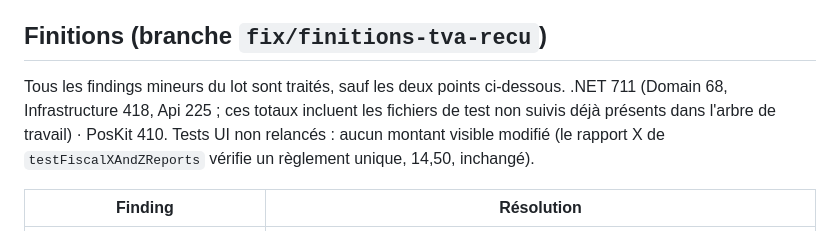
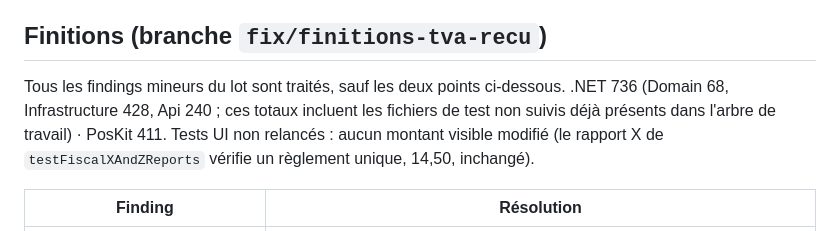
Before and after one commit to oussamamohamed/POS_SK, a Markdown page: docs/plans/tva-recu-source-unique-progress.md, the part around the change. Drawn GitHub-style.

Commit message:
docs: totaux de tests à jour dans le suivi des finitions

```diff
--- a/docs/plans/tva-recu-source-unique-progress.md
+++ b/docs/plans/tva-recu-source-unique-progress.md
@@ -22,7 +22,7 @@ Statut : terminé. .NET 636 (Domain 47, Infrastructure 412, Api 177) · PosKit 4
 
 ## Finitions (branche `fix/finitions-tva-recu`)
 
-Tous les findings mineurs du lot sont traités, sauf les deux points ci-dessous. .NET 711 (Domain 68, Infrastructure 418, Api 225 ; ces totaux incluent les fichiers de test non suivis déjà présents dans l'arbre de travail) · PosKit 410. Tests UI non relancés : aucun montant visible modifié (le rapport X de `testFiscalXAndZReports` vérifie un règlement unique, 14,50, inchangé).
+Tous les findings mineurs du lot sont traités, sauf les deux points ci-dessous. .NET 736 (Domain 68, Infrastructure 428, Api 240 ; ces totaux incluent les fichiers de test non suivis déjà présents dans l'arbre de travail) · PosKit 411. Tests UI non relancés : aucun montant visible modifié (le rapport X de `testFiscalXAndZReports` vérifie un règlement unique, 14,50, inchangé).
 
 | Finding | Résolution |
 |---|---|
```
